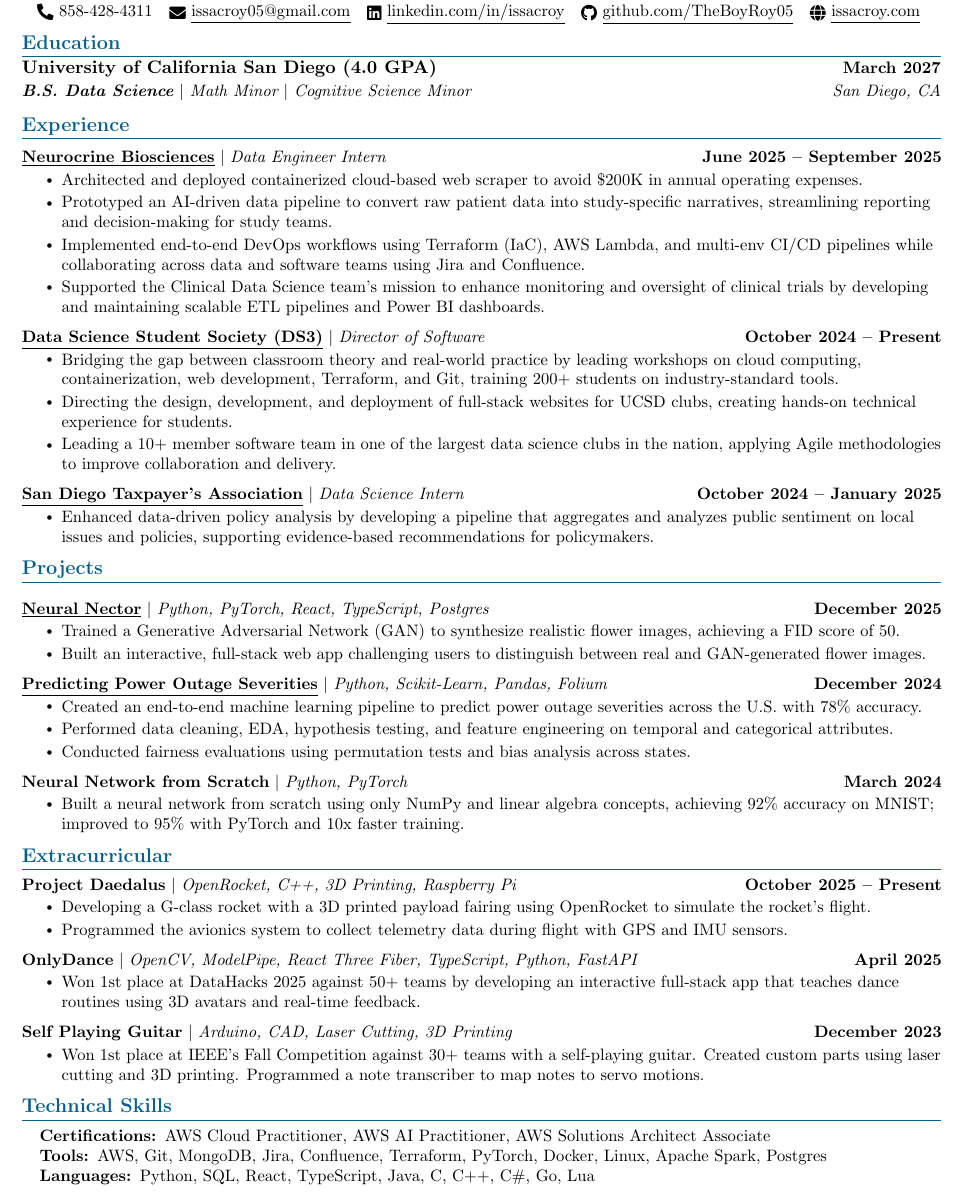
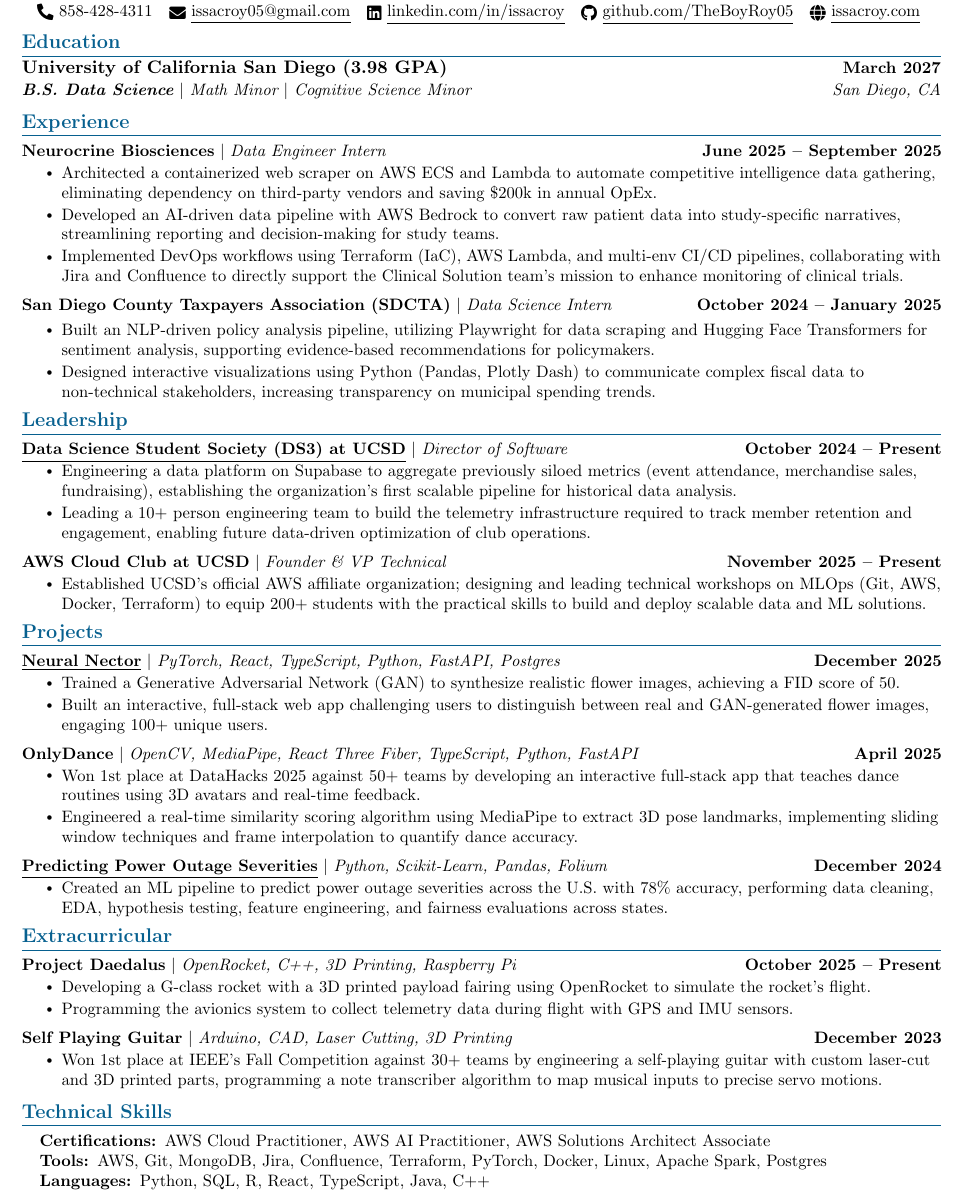
Before and after one commit to TheBoyRoy05/TheBoyRoy05, a LaTeX CV (src/Assets/Resume/Issac_Roy_DS.tex): part of the page, cut so that both start at the same text. Compiled offline with pdfLaTeX.

Commit message:
Updated DS Resume

```diff
--- a/src/Assets/Resume/Issac_Roy_DS.tex
+++ b/src/Assets/Resume/Issac_Roy_DS.tex
@@ -126,72 +126,75 @@
 %-----------EDUCATION-----------
 \section{\textcolor{\accentColor}{Education}}
     \resumeSubHeadingListStart
-    \resumeSubheading
-      {University of California San Diego (4.0 GPA)}{March 2027}
-      {\textbf{B.S. Data Science} $|$ Math Minor $|$ Cognitive Science Minor}{San Diego, CA}
+        \resumeSubheading{University of California San Diego (3.98 GPA)}{March 2027}{\textbf{B.S. Data Science} $|$ Math Minor $|$ Cognitive Science Minor}{San Diego, CA}
   \resumeSubHeadingListEnd
 \vspace{-10pt}
 
 %-----------EXPERIENCE-----------
 \section{\textcolor{\accentColor}{Experience}}
-\vspace{-5pt}
+\vspace{-7pt}
 \resumeSubHeadingListStart
-\resumeProjectHeading
-    {\textbf{\href{https://www.neurocrine.com/}{\underline{Neurocrine Biosciences}}} $|$ \emph{Data Engineer Intern}}{June 2025 -- September 2025}
+    \resumeProjectHeading{\textbf{Neurocrine Biosciences} $|$ \emph{Data Engineer Intern}}{June 2025 -- September 2025}
     \resumeItemListStart
-        \resumeItem{Architected and deployed containerized cloud-based web scraper to avoid \$200K in annual operating expenses.}
-        \resumeItem{Prototyped an AI-driven data pipeline to convert raw patient data into study-specific narratives, streamlining reporting and decision-making for study teams.}
-        \resumeItem{Implemented end-to-end DevOps workflows using Terraform (IaC), AWS Lambda, and multi-env CI/CD pipelines while collaborating across data and software teams using Jira and Confluence.}
-        \resumeItem{Supported the Clinical Data Science team's mission to enhance monitoring and oversight of clinical trials by developing and maintaining scalable ETL pipelines and Power BI dashboards.}
+        \resumeItem{Architected a containerized web scraper on AWS ECS and Lambda to automate competitive intelligence data gathering, eliminating dependency on third-party vendors and saving \$200k in annual OpEx.}
+        \resumeItem{Developed an AI-driven data pipeline with AWS Bedrock to convert raw patient data into study-specific narratives, streamlining reporting and decision-making for study teams.}
+        \resumeItem{Implemented DevOps workflows using Terraform (IaC), AWS Lambda, and multi-env CI/CD pipelines, collaborating with Jira and Confluence to directly support the Clinical Solution team's mission to enhance monitoring of clinical trials.}
+    \resumeItemListEnd
+
+    \vspace{-15pt}
+    \resumeProjectHeading{\textbf{San Diego County Taxpayers Association (SDCTA)} $|$ \emph{Data Science Intern}}{October 2024 -- January 2025}
+    \resumeItemListStart
+        \vspace{2pt}
+        \resumeItem{Built an NLP-driven policy analysis pipeline, utilizing Playwright for data scraping and Hugging Face Transformers for sentiment analysis, supporting evidence-based recommendations for policymakers.}
+        \resumeItem{Designed interactive visualizations using Python (Pandas, Plotly Dash) to communicate complex fiscal data to non-technical stakeholders, increasing transparency on municipal spending trends.}
+    \resumeItemListEnd
+\resumeSubHeadingListEnd
+\vspace{-15pt}
+
+%-----------LEADERSHIP---------------
+\section{\textcolor{\accentColor}{Leadership}}
+\vspace{-7pt}
+\resumeSubHeadingListStart
+    \resumeProjectHeading{\textbf{\href{https://www.ds3atucsd.com/}{\underline{Data Science Student Society (DS3) at UCSD}}} $|$ \emph{Director of Software}}{October 2024 -- Present}
+        \resumeItemListStart
+            \resumeItem{Engineering a data platform on Supabase to aggregate previously siloed metrics (event attendance, merchandise sales, fundraising), establishing the organization's first scalable pipeline for historical data analysis.}
+            \resumeItem{Leading a 10+ person engineering team to build the telemetry infrastructure required to track member retention and engagement, enabling future data-driven optimization of club operations.}
         \resumeItemListEnd
     \vspace{-15pt}
-
-\resumeProjectHeading
-    {\textbf{\href{https://www.ds3atucsd.com/}{\underline{Data Science Student Society (DS3)}}} $|$ \emph{Director of Software}}{October 2024 -- Present}
+    \resumeProjectHeading{\textbf{AWS Cloud Club at UCSD} $|$ \emph{Founder \& VP Technical}}{November 2025 -- Present}
         \resumeItemListStart
-        \resumeItem{Bridging the gap between classroom theory and real-world practice by leading workshops on cloud computing, containerization, web development, Terraform, and Git, training 200+ students on industry-standard tools.}
-        \resumeItem{Directing the design, development, and deployment of full-stack websites for UCSD clubs, creating hands-on technical experience for students.}
-        \resumeItem{Leading a 10+ member software team in one of the largest data science clubs in the nation, applying Agile methodologies to improve collaboration and delivery.}
+            \resumeItem{Established UCSD's official AWS affiliate organization; designing and leading technical workshops on MLOps (Git, AWS, Docker, Terraform) to equip 200+ students with the practical skills to build and deploy scalable data and ML solutions.}
         \resumeItemListEnd
-
-
-\vspace{-15pt}
-\resumeProjectHeading
-    {\textbf{\href{https://www.sdcta.org/}{\underline{San Diego Taxpayer's Association}}} $|$ \emph{Data Science Intern}}{October 2024 -- January 2025}
-    \resumeItemListStart
-        \resumeItem{Enhanced data-driven policy analysis by developing a pipeline that aggregates and analyzes public sentiment on local issues and policies, supporting evidence-based recommendations for policymakers.}
-    \resumeItemListEnd
-
     \resumeSubHeadingListEnd
 \vspace{-15pt}
 
 %-----------PROJECTS-----------
 \section{\textcolor{\accentColor}{Projects}}
+\vspace{-7pt}
 \resumeSubHeadingListStart
     \resumeProjectHeading
-    {\textbf{\href{https://neuralnector.com}{\underline{Neural Nector}}} $|$ \emph{Python, PyTorch, React, TypeScript, Postgres}}{December 2025}
+        {\textbf{\href{https://neuralnector.com}{\underline{Neural Nector}}} $|$ \emph{PyTorch, React, TypeScript, Python, FastAPI, Postgres}}{December 2025}
         \resumeItemListStart
             \resumeItem{Trained a Generative Adversarial Network (GAN) to synthesize realistic flower images, achieving a FID score of 50.}
-        \resumeItem{Built an interactive, full-stack web app challenging users to distinguish between real and GAN-generated flower images.}
+            \resumeItem{Built an interactive, full-stack web app challenging users to distinguish between real and GAN-generated flower images, engaging 100+ unique users.}
+        \resumeItemListEnd
+    \vspace{-15pt}
+    \resumeProjectHeading
+        {\textbf{OnlyDance} $|$ \emph{OpenCV, MediaPipe, React Three Fiber, TypeScript, Python, FastAPI}}{April 2025}
+        \resumeItemListStart
+            \resumeItem{Won 1st place at DataHacks 2025 against 50+ teams by developing an interactive full-stack app that teaches dance routines using 3D avatars and real-time feedback.}
+            \resumeItem{Engineered a real-time similarity scoring algorithm using MediaPipe to extract 3D pose landmarks, implementing sliding window techniques and frame interpolation to quantify dance accuracy.}
         \resumeItemListEnd
         \vspace{-15pt}
     \resumeProjectHeading
         {\textbf{\href{https://theboyroy05.github.io/Power-Outages/}{\underline{Predicting Power Outage Severities}}} $|$ \emph{Python, Scikit-Learn, Pandas, Folium}}{December 2024}
         \resumeItemListStart
-        \resumeItem{Created an end-to-end machine learning pipeline to predict power outage severities across the U.S. with 78\% accuracy.}
-        \resumeItem{Performed data cleaning, EDA, hypothesis testing, and feature engineering on temporal and categorical attributes.}
-        \resumeItem{Conducted fairness evaluations using permutation tests and bias analysis across states.}
-    \resumeItemListEnd
-\vspace{-15pt}
-\resumeProjectHeading
-    {\textbf{Neural Network from Scratch} $|$ \emph{Python, PyTorch}}{March 2024}
-    \resumeItemListStart
-        \resumeItem{Built a neural network from scratch using only NumPy and linear algebra concepts, achieving 92\% accuracy on MNIST; improved to 95\% with PyTorch and 10x faster training.}
+            \resumeItem{Created an ML pipeline to predict power outage severities across the U.S. with 78\% accuracy, performing data cleaning, EDA, hypothesis testing, feature engineering, and fairness evaluations across states.}
         \resumeItemListEnd
     \resumeSubHeadingListEnd
 \vspace{-15pt}
 
-%-----------INVOLVEMENT---------------
+%-----------EXTRACURRICULAR---------------
 \section{\textcolor{\accentColor}{Extracurricular}}
     \vspace{-7pt}
     \resumeSubHeadingListStart
@@ -199,24 +202,17 @@
         {\textbf{Project Daedalus} $|$ \emph{OpenRocket, C++, 3D Printing, Raspberry Pi}}{October 2025 -- Present}
         \resumeItemListStart
             \resumeItem{Developing a G-class rocket with a 3D printed payload fairing using OpenRocket to simulate the rocket's flight.}
-            \resumeItem{Programmed the avionics system to collect telemetry data during flight with GPS and IMU sensors.}
-        \resumeItemListEnd
-    \vspace{-15pt}
-
-    \resumeProjectHeading
-        {\textbf{OnlyDance} $|$ \emph{OpenCV, ModelPipe, React Three Fiber, TypeScript, Python, FastAPI}}{April 2025}
-        \resumeItemListStart
-            \resumeItem{Won 1st place at DataHacks 2025 against 50+ teams by developing an interactive full-stack app that teaches dance routines using 3D avatars and real-time feedback.}
+            \resumeItem{Programming the avionics system to collect telemetry data during flight with GPS and IMU sensors.}
         \resumeItemListEnd
     \vspace{-15pt}
 
     \resumeProjectHeading
         {\textbf{Self Playing Guitar} $|$ \emph{Arduino, CAD, Laser Cutting, 3D Printing}}{December 2023}
         \resumeItemListStart
-            \resumeItem{Won 1st place at IEEE's Fall Competition against 30+ teams with a self-playing guitar. Created custom parts using laser cutting and 3D printing. Programmed a note transcriber to map notes to servo motions.}
+            \resumeItem{Won 1st place at IEEE's Fall Competition against 30+ teams by engineering a self-playing guitar with custom laser-cut and 3D printed parts, programming a note transcriber algorithm to map musical inputs to precise servo motions.}
         \resumeItemListEnd
     \resumeSubHeadingListEnd
-\vspace{-15pt}
+\vspace{-13pt}
 
 %-----------PROGRAMMING SKILLS-----------
 \section{\textcolor{\accentColor}{Technical Skills}}
@@ -224,9 +220,9 @@
     \small{\item{
     \textbf{Certifications: }{AWS Cloud Practitioner, AWS AI Practitioner, AWS Solutions Architect Associate} \\
     \textbf{Tools: }{AWS, Git, MongoDB, Jira, Confluence, Terraform, PyTorch, Docker, Linux, Apache Spark, Postgres} \\
-    \textbf{Languages: }{Python, SQL, React, TypeScript, Java, C, C++, C\#, Go, Lua}
+    \textbf{Languages: }{Python, SQL, R, React, TypeScript, Java, C++}
     }}
  \end{itemize}
- \vspace{-8pt}
+ \vspace{-10pt}
 
 \end{document}
```
Also changed, not shown: src/Assets/Resume/last_updated.txt (+1 -1 lines), src/Assets/Images/Other/Issac_Roy_DS.jpg, src/Assets/Resume/Issac_Roy_DS.pdf, 1 other file. Lines whose indentation alone changed are shown as unchanged.
